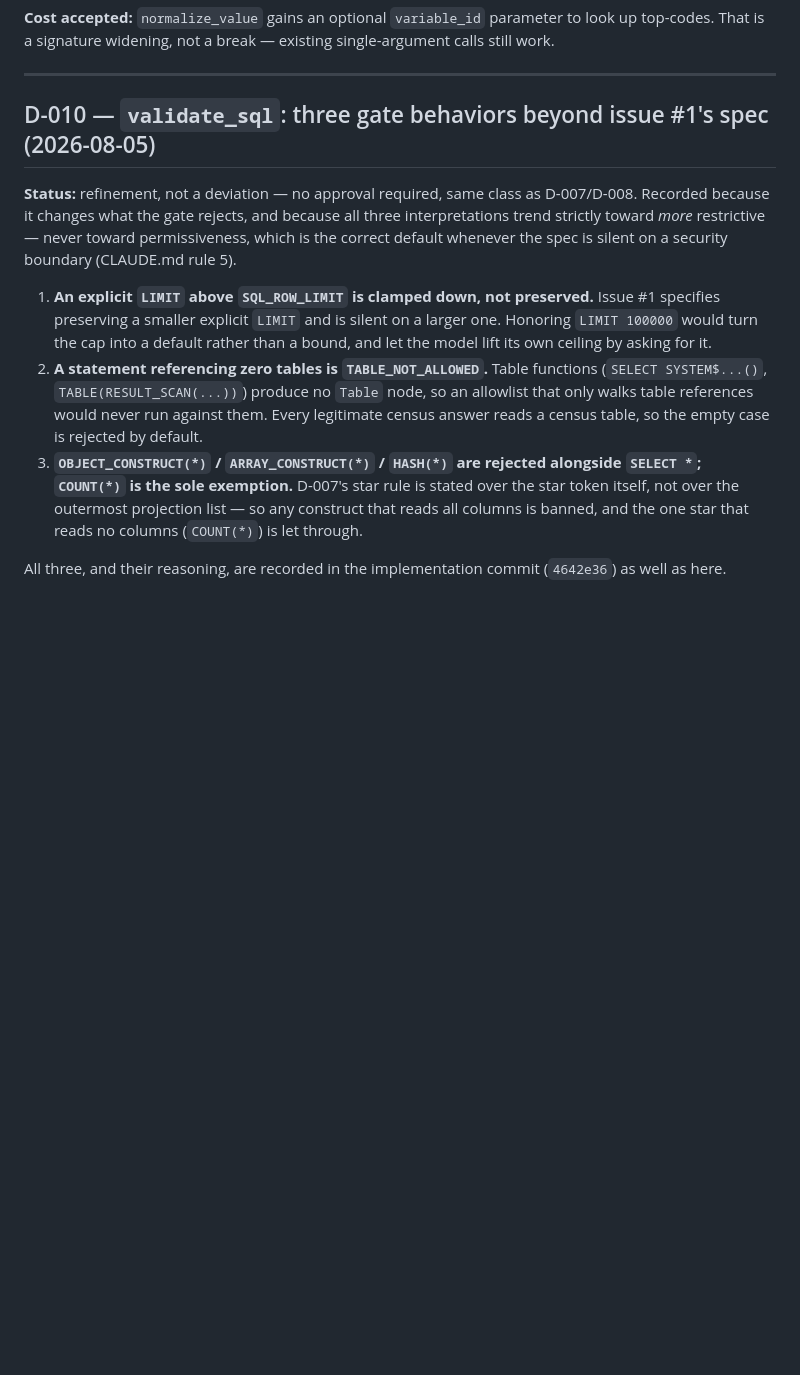
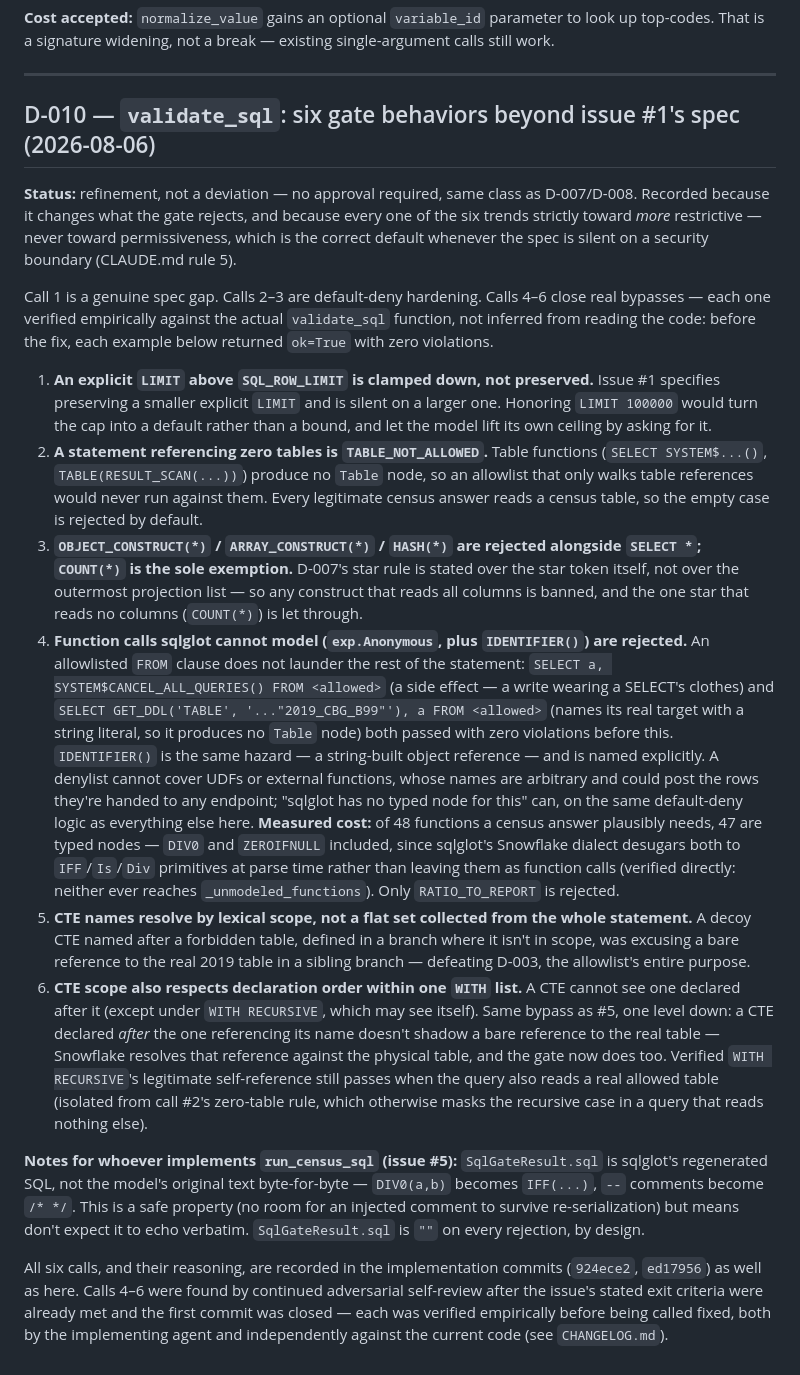
Before and after one commit to moujiandao/censuschat, a Markdown page: docs/decisions.md, the part around the change. Rendered like a GitHub page; blank space fills up the shorter version.

Commit message:
docs: rewrite D-010 to cover all six sqlgate judgment calls
My earlier D-010 (commit 0524fc4) documented three judgment calls from
the sqlgate agent's first commit. It amended its own commit twice more
in the background afterward, closing two further bypasses found by its
own continued adversarial review — unmodeled function calls and CTE
scope (both nesting and declaration order). D-010 was stale the moment
I wrote it against an earlier commit than what actually landed.

Independently re-verified all six behaviors against current HEAD before
rewriting the entry, including a fifth check the other findings didn't
cover: WITH RECURSIVE's legitimate self-reference still passes when
isolated from the separate zero-table-reference rule.

Also resolves a real concurrency incident: the sqlgate agent's second
amend briefly folded my unrelated changelog commit (5d43bdc) into its
own via git commit --amend, since amend always targets current HEAD and
my commits had landed in the same working tree between its commit and
its amend. It caught this itself, reset, and recommitted cleanly as
ed17956. No work was lost — confirmed by diffing the discarded amend
against the final state before writing this up.

Co-Authored-By: Claude Opus 5 <noreply@anthropic.com>

```diff
--- a/docs/decisions.md
+++ b/docs/decisions.md
@@ -199,13 +199,18 @@ existing single-argument calls still work.
 
 ---
 
-## D-010 — `validate_sql`: three gate behaviors beyond issue #1's spec (2026-08-05)
+## D-010 — `validate_sql`: six gate behaviors beyond issue #1's spec (2026-08-06)
 
 **Status:** refinement, not a deviation — no approval required, same class
 as D-007/D-008. Recorded because it changes what the gate rejects, and
-because all three interpretations trend strictly toward *more* restrictive
-— never toward permissiveness, which is the correct default whenever the
+because every one of the six trends strictly toward *more* restrictive —
+never toward permissiveness, which is the correct default whenever the
 spec is silent on a security boundary (CLAUDE.md rule 5).
+
+Call 1 is a genuine spec gap. Calls 2–3 are default-deny hardening.
+Calls 4–6 close real bypasses — each one verified empirically against the
+actual `validate_sql` function, not inferred from reading the code: before
+the fix, each example below returned `ok=True` with zero violations.
 
 1. **An explicit `LIMIT` above `SQL_ROW_LIMIT` is clamped down, not
    preserved.** Issue #1 specifies preserving a smaller explicit `LIMIT`
@@ -222,6 +227,50 @@ spec is silent on a security boundary (CLAUDE.md rule 5).
    rule is stated over the star token itself, not over the outermost
    projection list — so any construct that reads all columns is banned,
    and the one star that reads no columns (`COUNT(*)`) is let through.
+4. **Function calls sqlglot cannot model (`exp.Anonymous`, plus
+   `IDENTIFIER()`) are rejected.** An allowlisted `FROM` clause does not
+   launder the rest of the statement:
+   `SELECT a, SYSTEM$CANCEL_ALL_QUERIES() FROM <allowed>` (a side effect —
+   a write wearing a SELECT's clothes) and
+   `SELECT GET_DDL('TABLE', '..."2019_CBG_B99"'), a FROM <allowed>` (names
+   its real target with a string literal, so it produces no `Table` node)
+   both passed with zero violations before this. `IDENTIFIER()` is the
+   same hazard — a string-built object reference — and is named
+   explicitly. A denylist cannot cover UDFs or external functions, whose
+   names are arbitrary and could post the rows they're handed to any
+   endpoint; "sqlglot has no typed node for this" can, on the same
+   default-deny logic as everything else here. **Measured cost:** of 48
+   functions a census answer plausibly needs, 47 are typed nodes — `DIV0`
+   and `ZEROIFNULL` included, since sqlglot's Snowflake dialect desugars
+   both to `IFF`/`Is`/`Div` primitives at parse time rather than leaving
+   them as function calls (verified directly: neither ever reaches
+   `_unmodeled_functions`). Only `RATIO_TO_REPORT` is rejected.
+5. **CTE names resolve by lexical scope, not a flat set collected from the
+   whole statement.** A decoy CTE named after a forbidden table, defined
+   in a branch where it isn't in scope, was excusing a bare reference to
+   the real 2019 table in a sibling branch — defeating D-003, the
+   allowlist's entire purpose.
+6. **CTE scope also respects declaration order within one `WITH` list.** A
+   CTE cannot see one declared after it (except under `WITH RECURSIVE`,
+   which may see itself). Same bypass as #5, one level down: a CTE
+   declared *after* the one referencing its name doesn't shadow a bare
+   reference to the real table — Snowflake resolves that reference against
+   the physical table, and the gate now does too. Verified `WITH
+   RECURSIVE`'s legitimate self-reference still passes when the query also
+   reads a real allowed table (isolated from call #2's zero-table rule,
+   which otherwise masks the recursive case in a query that reads nothing
+   else).
 
-All three, and their reasoning, are recorded in the implementation commit
-(`4642e36`) as well as here.
+**Notes for whoever implements `run_census_sql` (issue #5):**
+`SqlGateResult.sql` is sqlglot's regenerated SQL, not the model's original
+text byte-for-byte — `DIV0(a,b)` becomes `IFF(...)`, `--` comments become
+`/* */`. This is a safe property (no room for an injected comment to
+survive re-serialization) but means don't expect it to echo verbatim.
+`SqlGateResult.sql` is `""` on every rejection, by design.
+
+All six calls, and their reasoning, are recorded in the implementation
+commits (`924ece2`, `ed17956`) as well as here. Calls 4–6 were found by
+continued adversarial self-review after the issue's stated exit criteria
+were already met and the first commit was closed — each was verified
+empirically before being called fixed, both by the implementing agent and
+independently against the current code (see `CHANGELOG.md`).
```
Also changed, not shown: CHANGELOG.md (+6 -1 lines).
